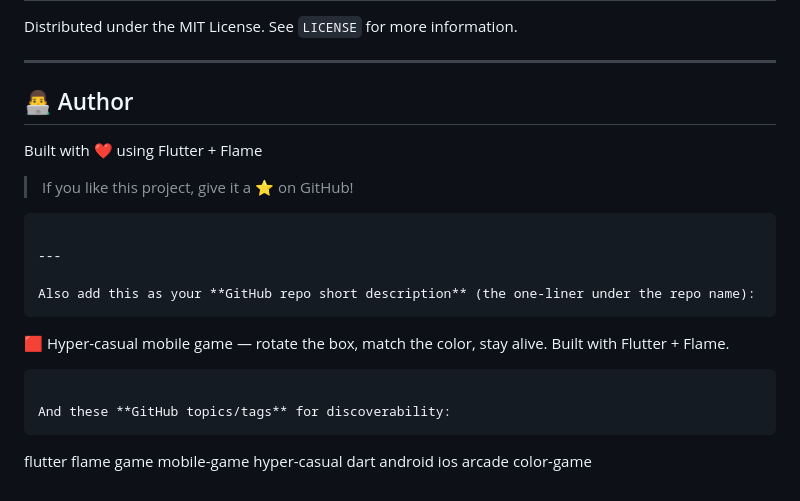
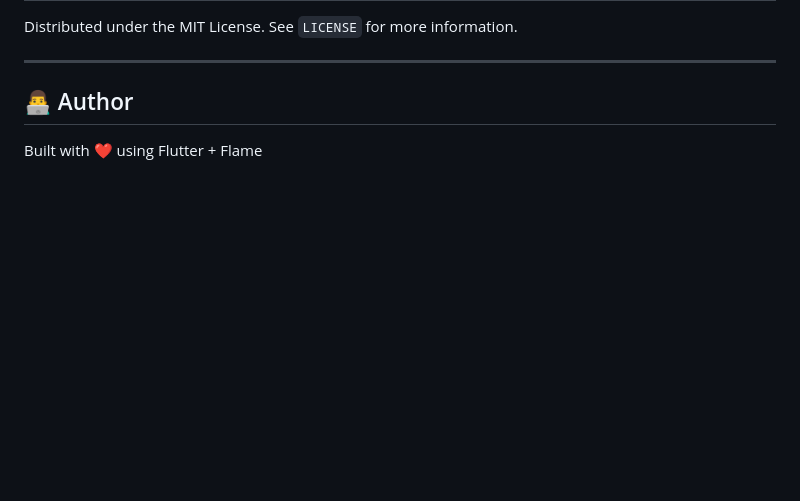
Before and after one commit to sudipchaudhary30/Color_trap, a Markdown page: README.md, the part around the change. Drawn GitHub-style; blank space fills up the shorter version.

Commit message:
Revise README content and structure
Updated README to remove outdated sections and improve clarity.

````diff
--- a/README.md
+++ b/README.md
@@ -126,17 +126,3 @@ Distributed under the MIT License. See `LICENSE` for more information.
 ## 👨‍💻 Author
 
 Built with ❤️ using Flutter + Flame
-
-> If you like this project, give it a ⭐ on GitHub!
-```
-
----
-
-Also add this as your **GitHub repo short description** (the one-liner under the repo name):
-```
-🟥 Hyper-casual mobile game — rotate the box, match the color, stay alive. Built with Flutter + Flame.
-```
-
-And these **GitHub topics/tags** for discoverability:
-```
-flutter  flame  game  mobile-game  hyper-casual  dart  android  ios  arcade  color-game
````
